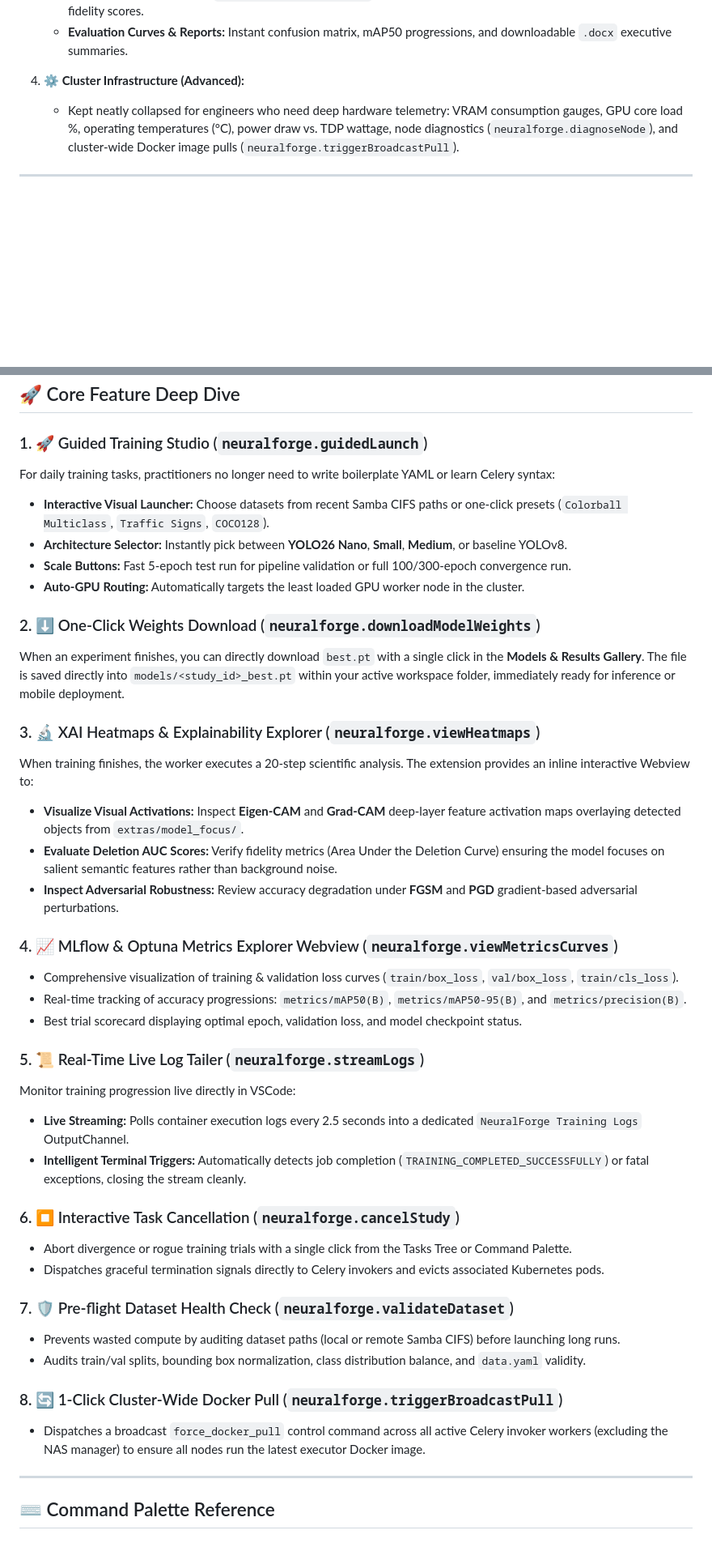
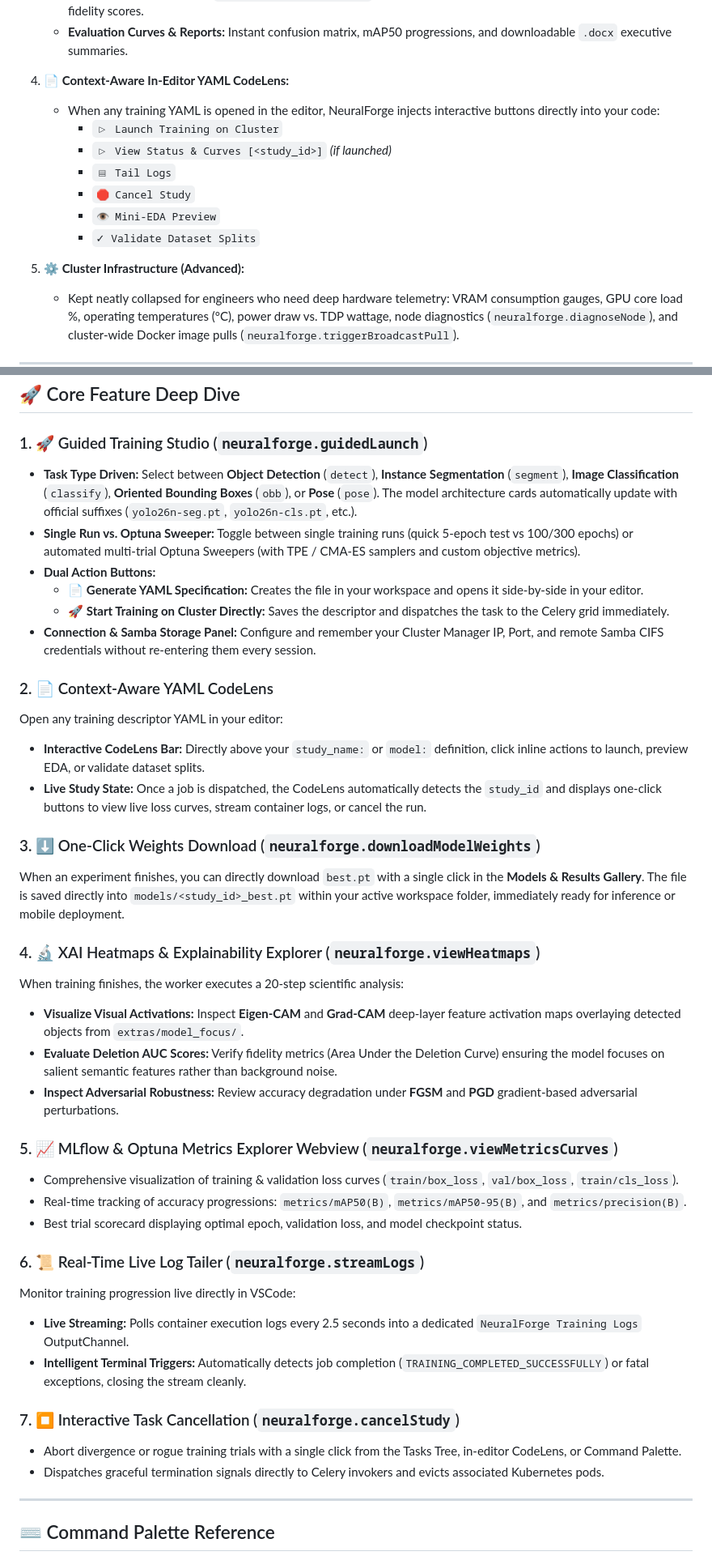
Before and after one commit to wisrovi/wyoloservice2_extension, a Markdown page: README.md, 2 parts joined by grey strips. Shown at 81% size. Drawn GitHub-style; blank space fills up the shorter version.

Commit message:
[DOCS] Update documentation for version 0.0.7 and dynamic task selection

```diff
--- a/README.md
+++ b/README.md
@@ -78,7 +78,16 @@ Rather than overwhelming standard practitioners with low-level sysadmin metrics,
    - **Interactive XAI Heatmaps (`neuralforge.viewHeatmaps`):** Visualizes deep feature focus overlays and Deletion AUC fidelity scores.
    - **Evaluation Curves & Reports:** Instant confusion matrix, mAP50 progressions, and downloadable `.docx` executive summaries.
 
-4. **⚙️ Cluster Infrastructure (Advanced):**
+4. **📄 Context-Aware In-Editor YAML CodeLens:**
+   - When any training YAML is opened in the editor, NeuralForge injects interactive buttons directly into your code:
+     - `▷ Launch Training on Cluster`
+     - `▷ View Status & Curves [<study_id>]` *(if launched)*
+     - `▤ Tail Logs`
+     - `🛑 Cancel Study`
+     - `👁 Mini-EDA Preview`
+     - `✓ Validate Dataset Splits`
+
+5. **⚙️ Cluster Infrastructure (Advanced):**
    - Kept neatly collapsed for engineers who need deep hardware telemetry: VRAM consumption gauges, GPU core load %, operating temperatures (°C), power draw vs. TDP wattage, node diagnostics (`neuralforge.diagnoseNode`), and cluster-wide Docker image pulls (`neuralforge.triggerBroadcastPull`).
 
 ---
@@ -150,41 +161,40 @@ The NeuralForge extension is built upon modern IDE, networking, and visualizatio
 ## 🚀 Core Feature Deep Dive
 
 ### 1. 🚀 Guided Training Studio (`neuralforge.guidedLaunch`)
-For daily training tasks, practitioners no longer need to write boilerplate YAML or learn Celery syntax:
-* **Interactive Visual Launcher:** Choose datasets from recent Samba CIFS paths or one-click presets (`Colorball Multiclass`, `Traffic Signs`, `COCO128`).
-* **Architecture Selector:** Instantly pick between **YOLO26 Nano**, **Small**, **Medium**, or baseline YOLOv8.
-* **Scale Buttons:** Fast 5-epoch test run for pipeline validation or full 100/300-epoch convergence run.
-* **Auto-GPU Routing:** Automatically targets the least loaded GPU worker node in the cluster.
+* **Task Type Driven:** Select between **Object Detection** (`detect`), **Instance Segmentation** (`segment`), **Image Classification** (`classify`), **Oriented Bounding Boxes** (`obb`), or **Pose** (`pose`). The model architecture cards automatically update with official suffixes (`yolo26n-seg.pt`, `yolo26n-cls.pt`, etc.).
+* **Single Run vs. Optuna Sweeper:** Toggle between single training runs (quick 5-epoch test vs 100/300 epochs) or automated multi-trial Optuna Sweepers (with TPE / CMA-ES samplers and custom objective metrics).
+* **Dual Action Buttons:**
+  - 📄 **Generate YAML Specification:** Creates the file in your workspace and opens it side-by-side in your editor.
+  - 🚀 **Start Training on Cluster Directly:** Saves the descriptor and dispatches the task to the Celery grid immediately.
+* **Connection & Samba Storage Panel:** Configure and remember your Cluster Manager IP, Port, and remote Samba CIFS credentials without re-entering them every session.
 
-### 2. ⬇️ One-Click Weights Download (`neuralforge.downloadModelWeights`)
+### 2. 📄 Context-Aware YAML CodeLens
+Open any training descriptor YAML in your editor:
+* **Interactive CodeLens Bar:** Directly above your `study_name:` or `model:` definition, click inline actions to launch, preview EDA, or validate dataset splits.
+* **Live Study State:** Once a job is dispatched, the CodeLens automatically detects the `study_id` and displays one-click buttons to view live loss curves, stream container logs, or cancel the run.
+
+### 3. ⬇️ One-Click Weights Download (`neuralforge.downloadModelWeights`)
 When an experiment finishes, you can directly download `best.pt` with a single click in the **Models & Results Gallery**. The file is saved directly into `models/<study_id>_best.pt` within your active workspace folder, immediately ready for inference or mobile deployment.
 
-### 3. 🔬 XAI Heatmaps & Explainability Explorer (`neuralforge.viewHeatmaps`)
-When training finishes, the worker executes a 20-step scientific analysis. The extension provides an inline interactive Webview to:
+### 4. 🔬 XAI Heatmaps & Explainability Explorer (`neuralforge.viewHeatmaps`)
+When training finishes, the worker executes a 20-step scientific analysis:
 * **Visualize Visual Activations:** Inspect **Eigen-CAM** and **Grad-CAM** deep-layer feature activation maps overlaying detected objects from `extras/model_focus/`.
 * **Evaluate Deletion AUC Scores:** Verify fidelity metrics (Area Under the Deletion Curve) ensuring the model focuses on salient semantic features rather than background noise.
 * **Inspect Adversarial Robustness:** Review accuracy degradation under **FGSM** and **PGD** gradient-based adversarial perturbations.
 
-### 4. 📈 MLflow & Optuna Metrics Explorer Webview (`neuralforge.viewMetricsCurves`)
+### 5. 📈 MLflow & Optuna Metrics Explorer Webview (`neuralforge.viewMetricsCurves`)
 * Comprehensive visualization of training & validation loss curves (`train/box_loss`, `val/box_loss`, `train/cls_loss`).
 * Real-time tracking of accuracy progressions: `metrics/mAP50(B)`, `metrics/mAP50-95(B)`, and `metrics/precision(B)`.
 * Best trial scorecard displaying optimal epoch, validation loss, and model checkpoint status.
 
-### 5. 📜 Real-Time Live Log Tailer (`neuralforge.streamLogs`)
+### 6. 📜 Real-Time Live Log Tailer (`neuralforge.streamLogs`)
 Monitor training progression live directly in VSCode:
 * **Live Streaming:** Polls container execution logs every 2.5 seconds into a dedicated `NeuralForge Training Logs` OutputChannel.
 * **Intelligent Terminal Triggers:** Automatically detects job completion (`TRAINING_COMPLETED_SUCCESSFULLY`) or fatal exceptions, closing the stream cleanly.
 
-### 6. ⏹️ Interactive Task Cancellation (`neuralforge.cancelStudy`)
-* Abort divergence or rogue training trials with a single click from the Tasks Tree or Command Palette.
+### 7. ⏹️ Interactive Task Cancellation (`neuralforge.cancelStudy`)
+* Abort divergence or rogue training trials with a single click from the Tasks Tree, in-editor CodeLens, or Command Palette.
 * Dispatches graceful termination signals directly to Celery invokers and evicts associated Kubernetes pods.
-
-### 7. 🛡️ Pre-flight Dataset Health Check (`neuralforge.validateDataset`)
-* Prevents wasted compute by auditing dataset paths (local or remote Samba CIFS) before launching long runs.
-* Audits train/val splits, bounding box normalization, class distribution balance, and `data.yaml` validity.
-
-### 8. 🔄 1-Click Cluster-Wide Docker Pull (`neuralforge.triggerBroadcastPull`)
-* Dispatches a broadcast `force_docker_pull` control command across all active Celery invoker workers (excluding the NAS manager) to ensure all nodes run the latest executor Docker image.
 
 ---
 
```
Also changed, not shown: other parts of README.md (+24 -17 lines).
